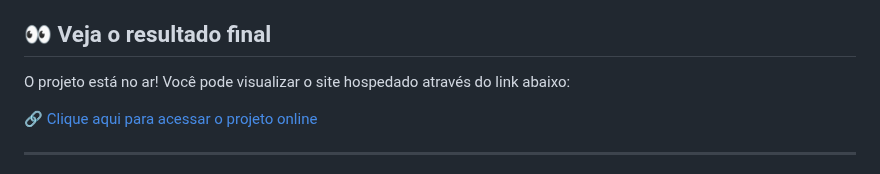
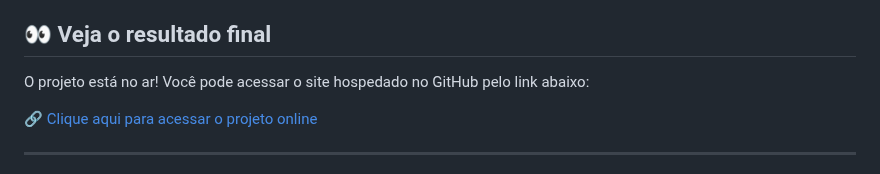
Before and after one commit to kalBraga/Imersao-DevAlura, a Markdown page: README.md, the part around the change. GitHub-like rendering.

```diff
--- a/README.md
+++ b/README.md
@@ -46,7 +46,7 @@ Este projeto é apenas o começo. O banco de dados (`campeoes.json`) foi estrutu
 
 ## 👀 Veja o resultado final
 
-O projeto está no ar! Você pode visualizar o site hospedado através do link abaixo:
+O projeto está no ar! Você pode acessar o site hospedado no GitHub pelo link abaixo:
 
 🔗 [Clique aqui para acessar o projeto online](https://kalbraga.github.io/Imersao-DevAlura/)
 
```
